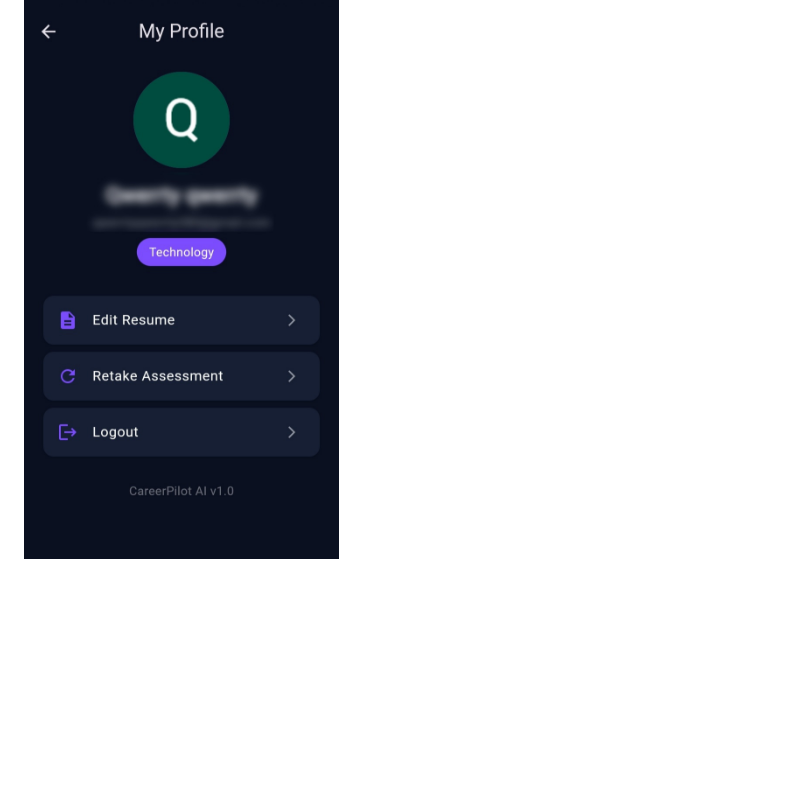
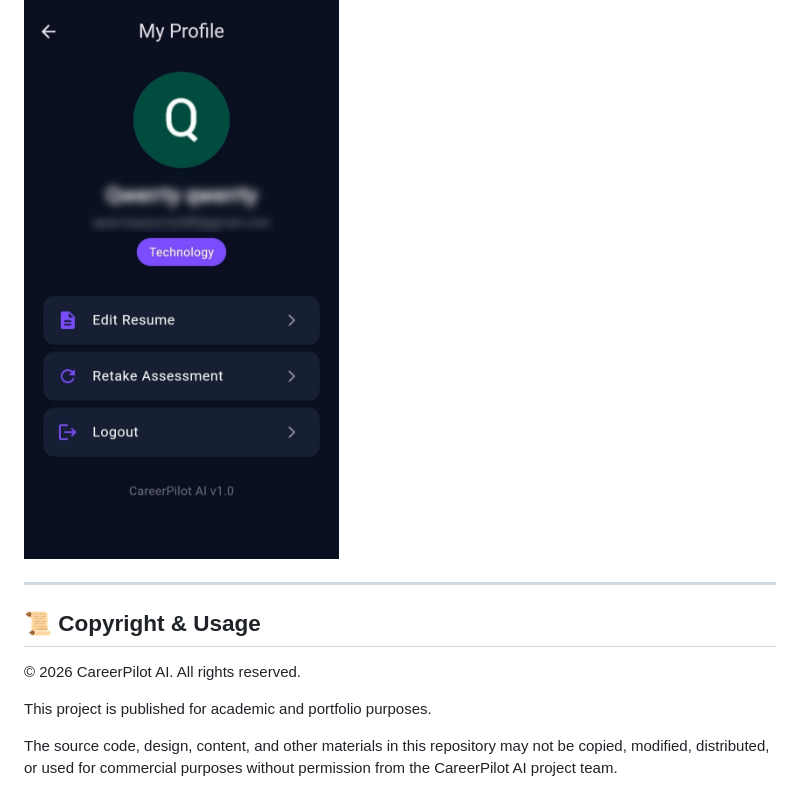
Before and after one commit to Dhairya-Rupchandani/CareerPilot-AI, a Markdown page: README.md, the part around the change. Drawn GitHub-style; blank space fills up the shorter version.

Commit message:
Add copyright and usage notice

```diff
--- a/README.md
+++ b/README.md
@@ -134,3 +134,13 @@ Users can track their:
 
 ### 👤 Profile
 ![Profile Screen](screenshots/5_profile.JPG)
+
+---
+
+## 📜 Copyright & Usage
+
+© 2026 CareerPilot AI. All rights reserved.
+
+This project is published for academic and portfolio purposes.
+
+The source code, design, content, and other materials in this repository may not be copied, modified, distributed, or used for commercial purposes without permission from the CareerPilot AI project team.
```
